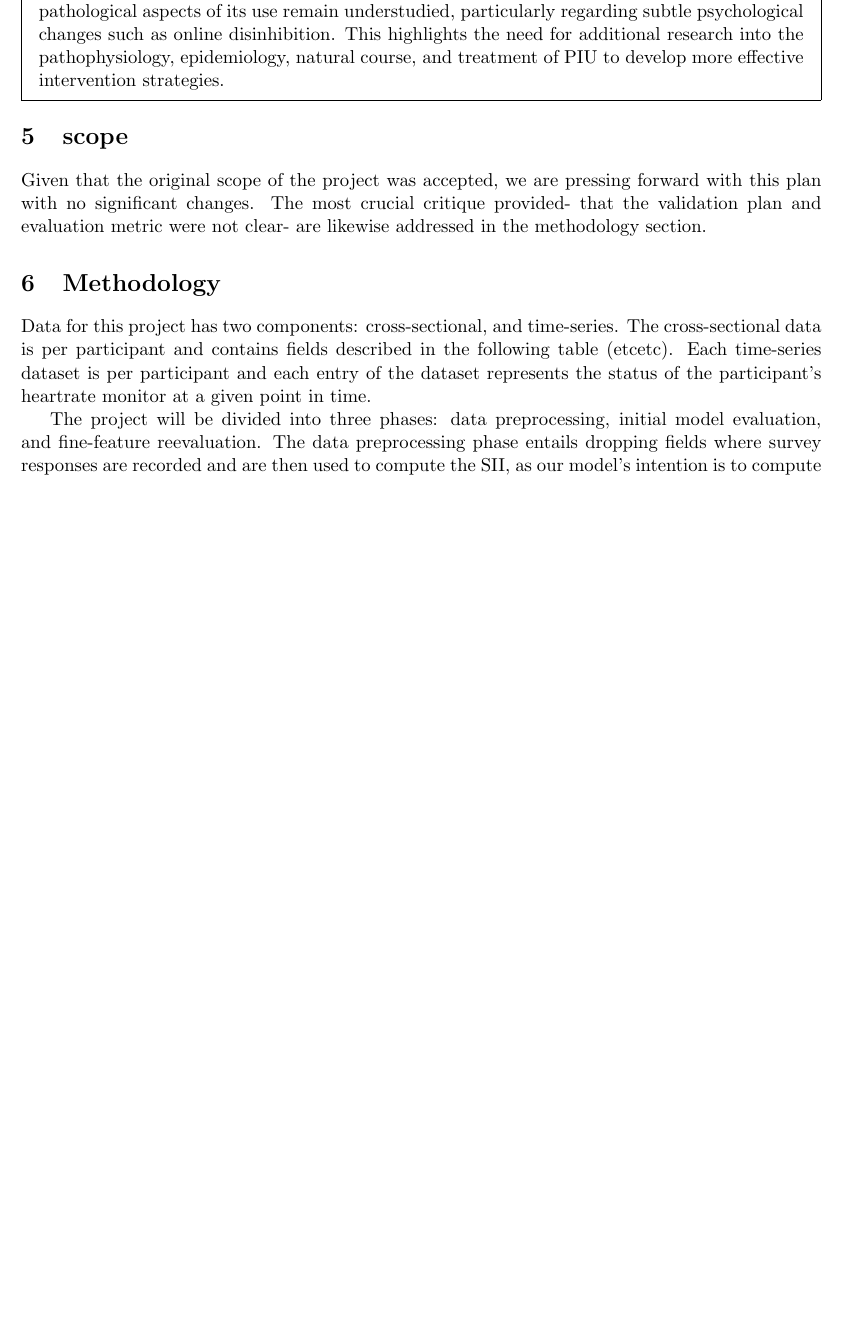
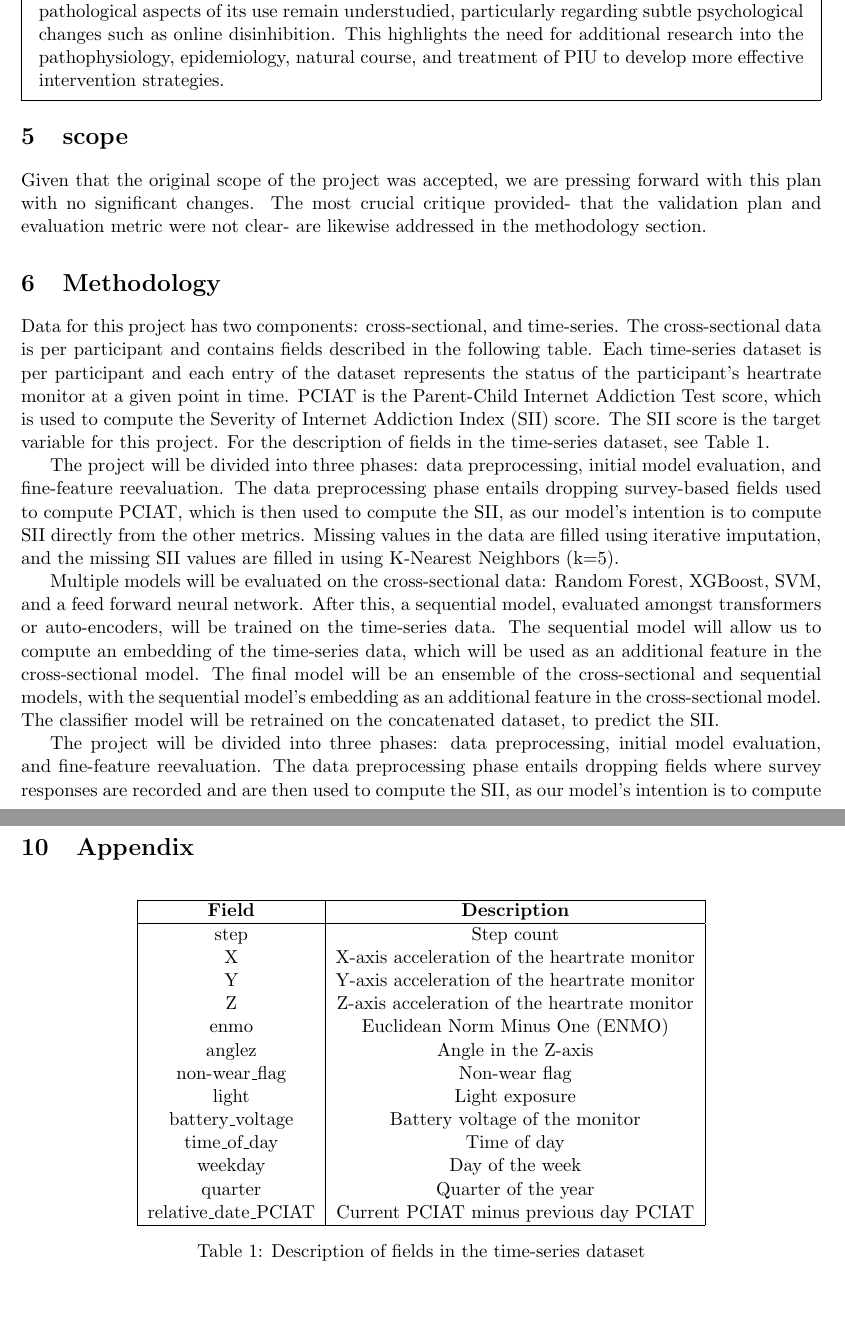
Before and after one commit to ematth/DeepInTheWeb, a LaTeX document (midterm/midterm.tex): part of page 3 of 4 before the commit and two parts of pages 3 and 5 of 5 after it, the two joined at a grey line, cut so that both start at the same text, the shorter picture padded with empty space. Compiled offline with pdfLaTeX.

Commit message:
appendix

```diff
--- a/midterm/midterm.tex
+++ b/midterm/midterm.tex
@@ -80,8 +80,15 @@ We will submit our work to the Child Mind Institute's (CMI) Kaggle competition o
 % Please include a clear evaluation plan, including train-val-test splits, cross-validation, hyper-parameter tuning, and explain clearly how you will do these.
 % You have to highlight alignment of the project with the course clearly, especially if you have received feedback on concerns regarding limited alignment with the course.
 
-Data for this project has two components: cross-sectional, and time-series. The cross-sectional data is per participant and contains fields described in the following table (etcetc).
-Each time-series dataset is per participant and each entry of the dataset represents the status of the participant's heartrate monitor at a given point in time.
+Data for this project has two components: cross-sectional, and time-series. The cross-sectional data is per participant and contains fields described in the following table.
+Each time-series dataset is per participant and each entry of the dataset represents the status of the participant's heartrate monitor at a given point in time. PCIAT is the Parent-Child Internet Addiction Test score, which is used to compute the Severity of Internet Addiction Index (SII) score. The SII score is the target variable for this project. For the description of fields in the time-series dataset, see Table \ref{table:fields}.
+
+The project will be divided into three phases: data preprocessing, initial model evaluation, and fine-feature reevaluation.
+The data preprocessing phase entails dropping survey-based fields used to compute PCIAT, which is then used to compute the SII, as our model's intention is to compute SII directly from the other metrics.
+Missing values in the data are filled using iterative imputation, and the missing SII values are filled in using K-Nearest Neighbors (k=5).
+
+Multiple models will be evaluated on the cross-sectional data: Random Forest, XGBoost, SVM, and a feed forward neural network. After this, a sequential model, evaluated amongst transformers or auto-encoders, will be trained on the time-series data. The sequential model will allow us to compute an embedding of the time-series data, which will be used as an additional feature in the cross-sectional model.
+The final model will be an ensemble of the cross-sectional and sequential models, with the sequential model's embedding as an additional feature in the cross-sectional model. The classifier model will be retrained on the concatenated dataset, to predict the SII.
 
 The project will be divided into three phases: data preprocessing, initial model evaluation, and fine-feature reevaluation.
 The data preprocessing phase entails dropping fields where survey responses are recorded and are then used to compute the SII, as our model's intention is to compute SII directly from the other metrics.
@@ -113,4 +120,31 @@ The final model will be an ensemble of the cross-sectional and sequential models
 \bibliographystyle{plain}
 \bibliography{bibliography}
 
+\section{Appendix}
+
+\begin{table}[h!]
+    \centering
+    \begin{tabular}{|c|c|}
+    \hline
+    \textbf{Field} & \textbf{Description} \\
+    \hline
+    step & Step count \\
+    X & X-axis acceleration of the heartrate monitor \\
+    Y & Y-axis acceleration of the heartrate monitor \\
+    Z & Z-axis acceleration of the heartrate monitor \\
+    enmo & Euclidean Norm Minus One (ENMO) \\
+    anglez & Angle in the Z-axis \\
+    non-wear\_flag & Non-wear flag \\
+    light & Light exposure \\
+    battery\_voltage & Battery voltage of the monitor \\
+    time\_of\_day & Time of day \\
+    weekday & Day of the week \\
+    quarter & Quarter of the year \\
+    relative\_date\_PCIAT & Current PCIAT minus previous day PCIAT \\
+    \hline
+    \end{tabular}
+    \caption{Description of fields in the time-series dataset}
+    \label{table:fields}
+    \end{table}
+
 \end{document}
```
Also changed, not shown: midterm/midterm.bbl, midterm/midterm.pdf, 1 other file.
